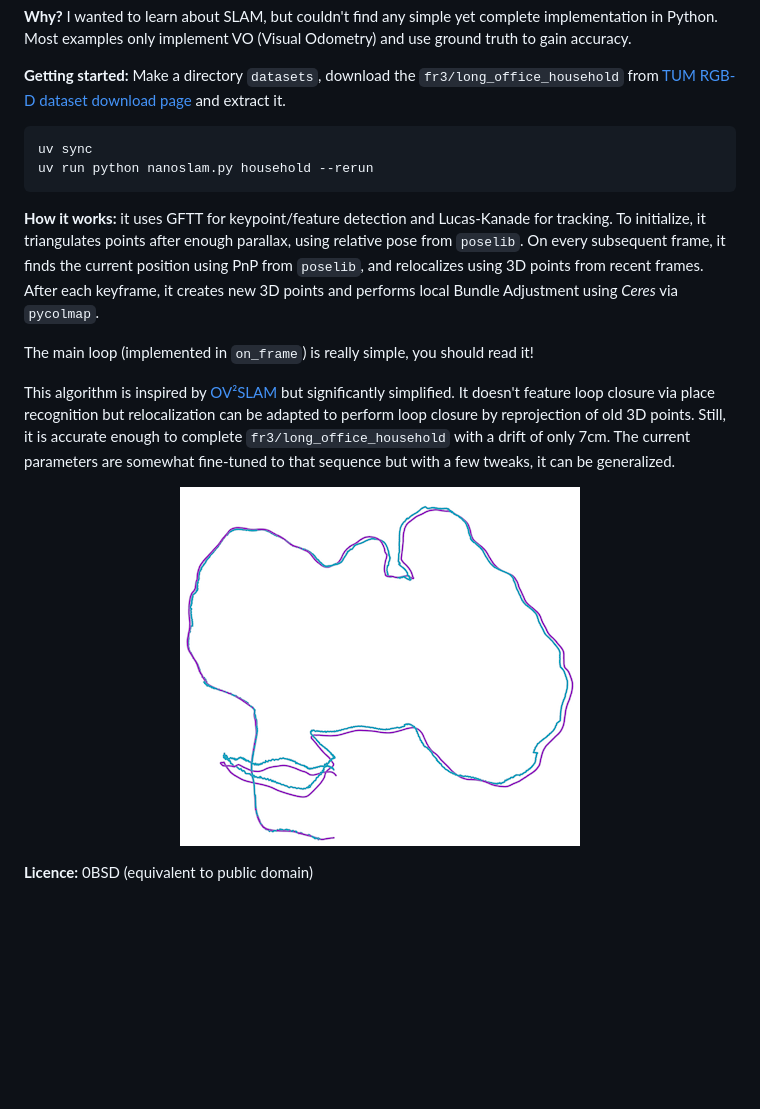
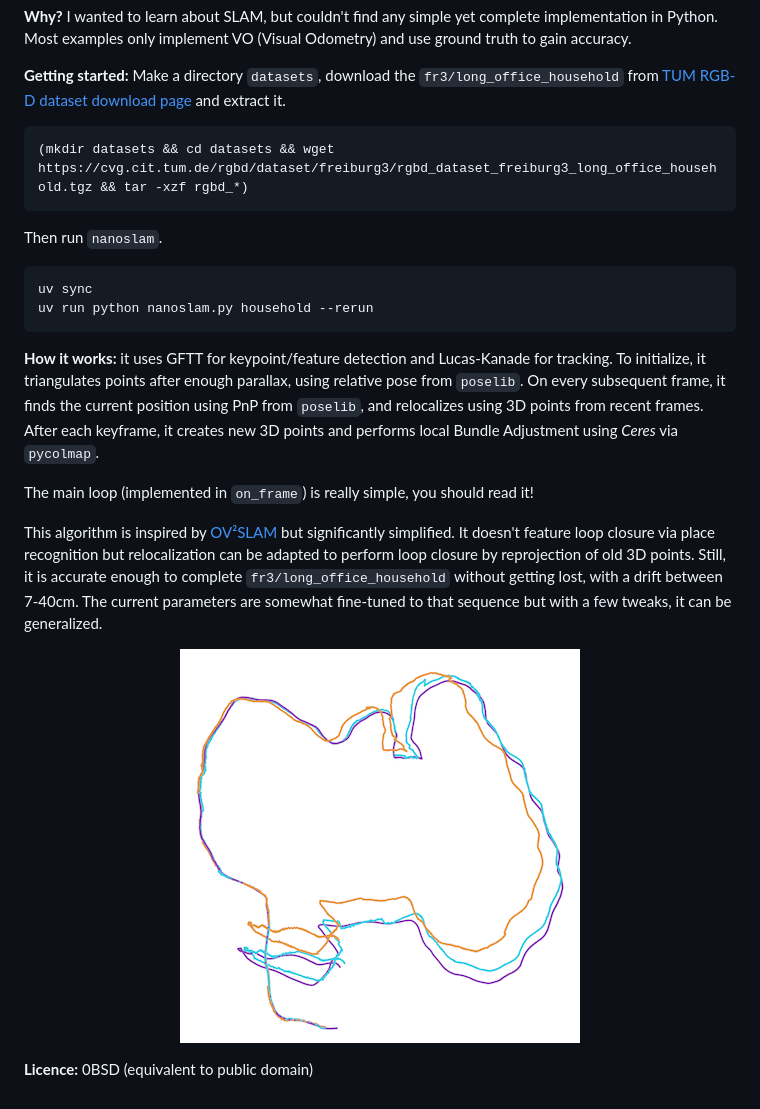
Before and after one commit to tomprimozic/nanoslam, a Markdown page: README.md, the part around the change. GitHub-like rendering; pictures changed too: assets/freiburg3_long_office_household.png; blank space fills up the shorter version.

Commit message:
benchmark more

````diff
--- a/README.md
+++ b/README.md
@@ -6,7 +6,13 @@
 
 **Getting started:** Make a directory `datasets`, download the `fr3/long_office_household` from [TUM RGB-D dataset download page](https://cvg.cit.tum.de/data/datasets/rgbd-dataset/download#freiburg3_long_office_household) and extract it.
 
+```bash
+(mkdir datasets && cd datasets && wget https://cvg.cit.tum.de/rgbd/dataset/freiburg3/rgbd_dataset_freiburg3_long_office_household.tgz && tar -xzf rgbd_*)
 ```
+
+Then run `nanoslam`.
+
+```bash
 uv sync
 uv run python nanoslam.py household --rerun
 ```
@@ -16,7 +22,7 @@ uv run python nanoslam.py household --rerun
 
 The main loop (implemented in `on_frame`) is really simple, you should read it!
 
-This algorithm is inspired by [OV²SLAM](https://arxiv.org/abs/2102.04060) but significantly simplified. It doesn't feature loop closure via place recognition but relocalization can be adapted to perform loop closure by reprojection of old 3D points. Still, it is accurate enough to complete `fr3/long_office_household` with a drift of only 7cm.  The current parameters are somewhat fine-tuned to that sequence but with a few tweaks, it can be generalized.
+This algorithm is inspired by [OV²SLAM](https://arxiv.org/abs/2102.04060) but significantly simplified. It doesn't feature loop closure via place recognition but relocalization can be adapted to perform loop closure by reprojection of old 3D points. Still, it is accurate enough to complete `fr3/long_office_household` without getting lost, with a drift between 7-40cm. The current parameters are somewhat fine-tuned to that sequence but with a few tweaks, it can be generalized.
 
 
 <p align="center"><img src="assets/freiburg3_long_office_household.png"/><p>
````
Also changed, not shown: 1 other file.
